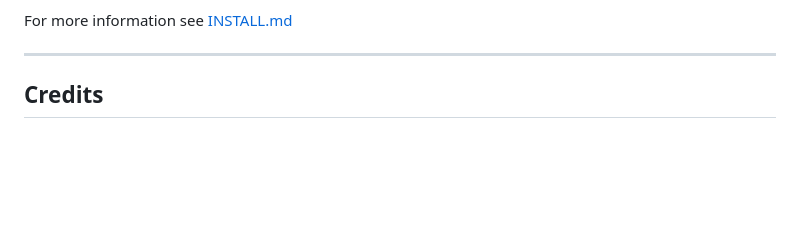
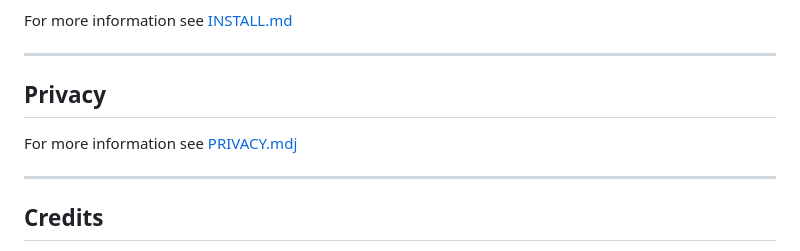
Before and after one commit to dtr-kalfer/nandium, a Markdown page: README.md, the part around the change. GitHub-like rendering; blank space fills up the shorter version.

```diff
--- a/README.md
+++ b/README.md
@@ -99,6 +99,10 @@ This application relies on external APIs. You are responsible for adhering to th
 
 For more information see [INSTALL.md](INSTALL.md)
 
+---
+## Privacy
+
+For more information see [PRIVACY.mdj](PRIVACY.md)
 
 ---
 ## Credits
```
